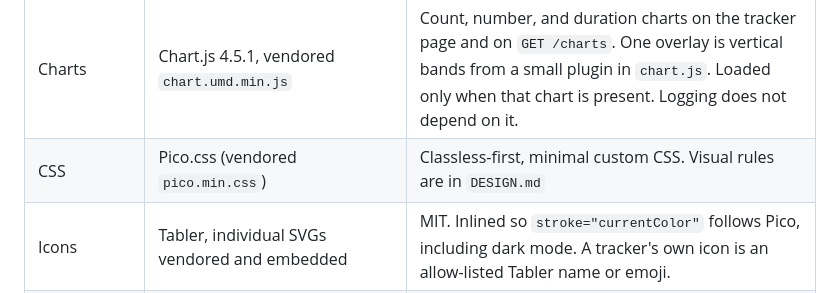
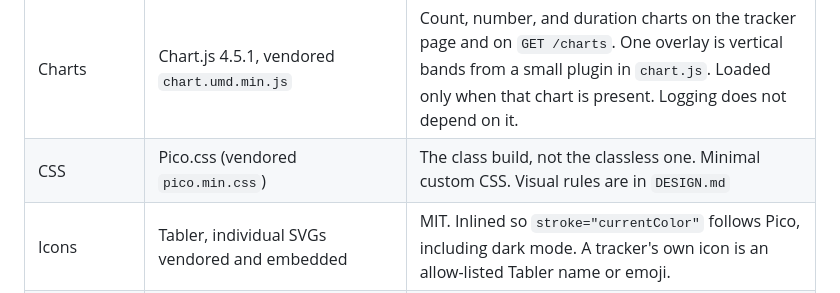
Before and after one commit to sleibole/track-anything, a Markdown page: docs/development/ARCHITECTURE.md, the part around the change. GitHub-like rendering.

```diff
--- a/docs/development/ARCHITECTURE.md
+++ b/docs/development/ARCHITECTURE.md
@@ -33,7 +33,7 @@ If `PLAN.md` or this document describes a current behavior, `make test` covers i
 | Email (magic links) | `net/smtp` to a transactional email relay | In development, links are logged to the console instead of sent |
 | Frontend | HTMX (vendored `htmx.min.js`) | Served from `/static`, no CDN |
 | Charts | Chart.js 4.5.1, vendored `chart.umd.min.js` | Count, number, and duration charts on the tracker page and on `GET /charts`. One overlay is vertical bands from a small plugin in `chart.js`. Loaded only when that chart is present. Logging does not depend on it. |
-| CSS | Pico.css (vendored `pico.min.css`) | Classless-first, minimal custom CSS. Visual rules are in `DESIGN.md` |
+| CSS | Pico.css (vendored `pico.min.css`) | The class build, not the classless one. Minimal custom CSS. Visual rules are in `DESIGN.md` |
 | Icons | Tabler, individual SVGs vendored and embedded | MIT. Inlined so `stroke="currentColor"` follows Pico, including dark mode. A tracker's own icon is an allow-listed Tabler name or emoji. |
 | Payments | Not built | Paddle is the planned merchant of record for phase 5. There is no billing code |
 | Ads | Not built | AdSense is phase 5, after the app is live |
```
Also changed, not shown: docs/development/DESIGN.md (+1 -1 lines).
